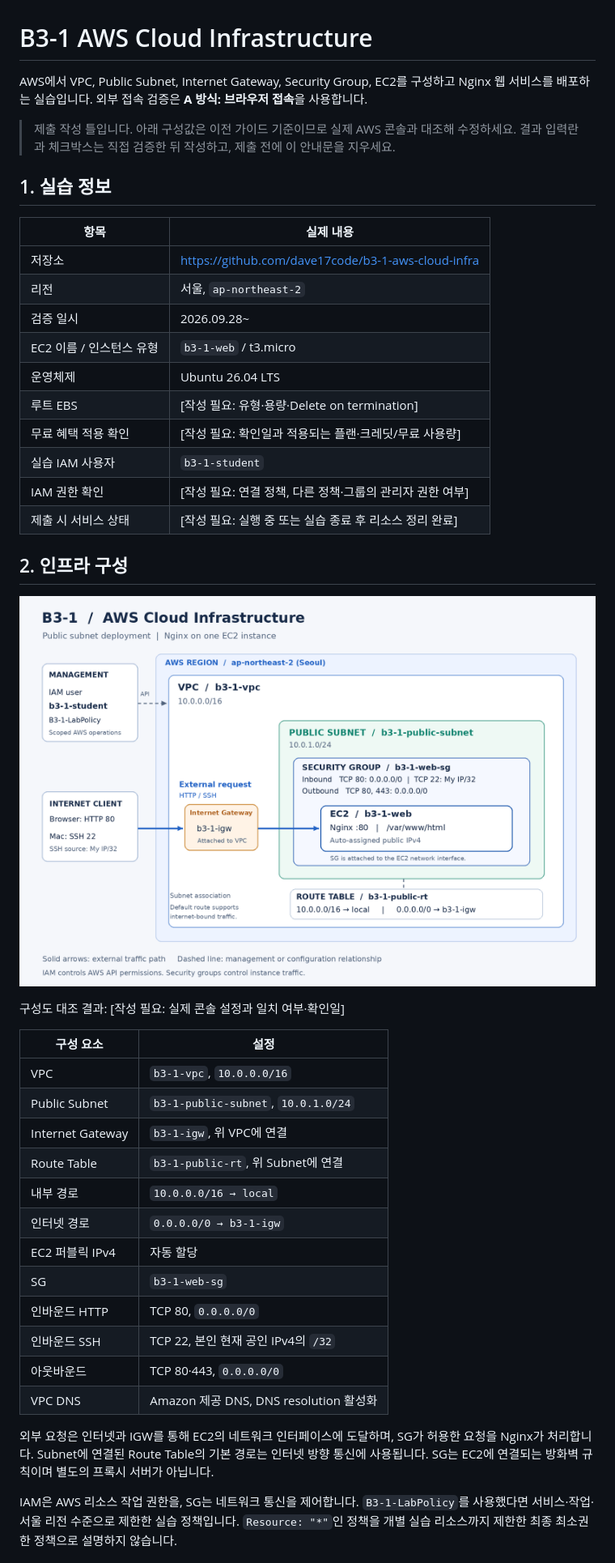
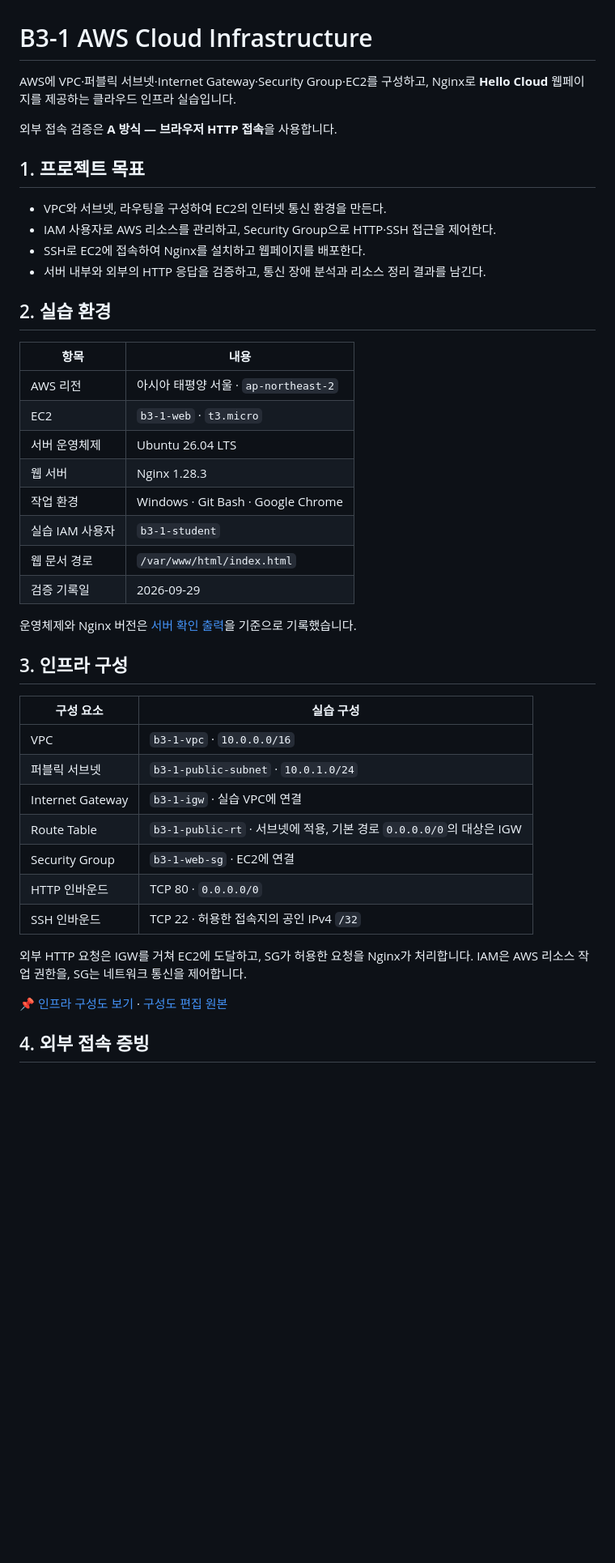
Before and after one commit to dave17code/b3-1-aws-cloud-infra, a Markdown page: README.md, the part around one of its changes. Shown at 81% size. Rendered like a GitHub page; blank space fills up the shorter version.

```diff
--- a/README.md
+++ b/README.md
@@ -1,46 +1,46 @@
 # B3-1 AWS Cloud Infrastructure
 
-AWS에서 VPC, Public Subnet, Internet Gateway, Security Group, EC2를 구성하고 Nginx 웹 서비스를 배포하는 실습입니다. 외부 접속 검증은 **A 방식: 브라우저 접속**을 사용합니다.
+AWS에 VPC·퍼블릭 서브넷·Internet Gateway·Security Group·EC2를 구성하고, Nginx로 **Hello Cloud** 웹페이지를 제공하는 클라우드 인프라 실습입니다.
 
-> 제출 작성 틀입니다. 아래 구성값은 이전 가이드 기준이므로 실제 AWS 콘솔과 대조해 수정하세요. 결과 입력란과 체크박스는 직접 검증한 뒤 작성하고, 제출 전에 이 안내문을 지우세요.
+외부 접속 검증은 **A 방식 — 브라우저 HTTP 접속**을 사용합니다.
 
-## 1. 실습 정보
+## 1. 프로젝트 목표
 
-| 항목 | 실제 내용 |
+- VPC와 서브넷, 라우팅을 구성하여 EC2의 인터넷 통신 환경을 만든다.
+- IAM 사용자로 AWS 리소스를 관리하고, Security Group으로 HTTP·SSH 접근을 제어한다.
+- SSH로 EC2에 접속하여 Nginx를 설치하고 웹페이지를 배포한다.
+- 서버 내부와 외부의 HTTP 응답을 검증하고, 통신 장애 분석과 리소스 정리 결과를 남긴다.
+
+## 2. 실습 환경
+
+| 항목 | 내용 |
 |---|---|
-| 저장소 | https://github.com/dave17code/b3-1-aws-cloud-infra |
-| 리전 | 서울, `ap-northeast-2` |
-| 검증 일시 | 2026.09.28~ |
-| EC2 이름 / 인스턴스 유형 | `b3-1-web` / t3.micro |
-| 운영체제 | Ubuntu 26.04 LTS |
-| 루트 EBS | [작성 필요: 유형·용량·Delete on termination] |
-| 무료 혜택 적용 확인 | [작성 필요: 확인일과 적용되는 플랜·크레딧/무료 사용량] |
+| AWS 리전 | 아시아 태평양 서울 · `ap-northeast-2` |
+| EC2 | `b3-1-web` · `t3.micro` |
+| 서버 운영체제 | Ubuntu 26.04 LTS |
+| 웹 서버 | Nginx 1.28.3 |
+| 작업 환경 | Windows · Git Bash · Google Chrome |
 | 실습 IAM 사용자 | `b3-1-student` |
-| IAM 권한 확인 | [작성 필요: 연결 정책, 다른 정책·그룹의 관리자 권한 여부] |
-| 제출 시 서비스 상태 | [작성 필요: 실행 중 또는 실습 종료 후 리소스 정리 완료] |
+| 웹 문서 경로 | `/var/www/html/index.html` |
+| 검증 기록일 | 2026-09-29 |
 
-## 2. 인프라 구성
+운영체제와 Nginx 버전은 [서버 확인 출력](docs/evidence/02-server-check.txt)을 기준으로 기록했습니다.
 
-![AWS 구성도](docs/architecture.png)
+## 3. 인프라 구성
 
-구성도 대조 결과: [작성 필요: 실제 콘솔 설정과 일치 여부·확인일]
+| 구성 요소 | 실습 구성 |
+|---|---|
+| VPC | `b3-1-vpc` · `10.0.0.0/16` |
+| 퍼블릭 서브넷 | `b3-1-public-subnet` · `10.0.1.0/24` |
+| Internet Gateway | `b3-1-igw` · 실습 VPC에 연결 |
+| Route Table | `b3-1-public-rt` · 서브넷에 적용, 기본 경로 `0.0.0.0/0`의 대상은 IGW |
+| Security Group | `b3-1-web-sg` · EC2에 연결 |
+| HTTP 인바운드 | TCP 80 · `0.0.0.0/0` |
+| SSH 인바운드 | TCP 22 · 허용한 접속지의 공인 IPv4 `/32` |
 
-| 구성 요소 | 설정 |
-|---|---|
-| VPC | `b3-1-vpc`, `10.0.0.0/16` |
-| Public Subnet | `b3-1-public-subnet`, `10.0.1.0/24` |
-| Internet Gateway | `b3-1-igw`, 위 VPC에 연결 |
-| Route Table | `b3-1-public-rt`, 위 Subnet에 연결 |
-| 내부 경로 | `10.0.0.0/16 → local` |
-| 인터넷 경로 | `0.0.0.0/0 → b3-1-igw` |
-| EC2 퍼블릭 IPv4 | 자동 할당 |
-| SG | `b3-1-web-sg` |
-| 인바운드 HTTP | TCP 80, `0.0.0.0/0` |
-| 인바운드 SSH | TCP 22, 본인 현재 공인 IPv4의 `/32` |
-| 아웃바운드 | TCP 80·443, `0.0.0.0/0` |
-| VPC DNS | Amazon 제공 DNS, DNS resolution 활성화 |
+외부 HTTP 요청은 IGW를 거쳐 EC2에 도달하고, SG가 허용한 요청을 Nginx가 처리합니다. IAM은 AWS 리소스 작업 권한을, SG는 네트워크 통신을 제어합니다.
 
-외부 요청은 인터넷과 IGW를 통해 EC2의 네트워크 인터페이스에 도달하며, SG가 허용한 요청을 Nginx가 처리합니다. Subnet에 연결된 Route Table의 기본 경로는 인터넷 방향 통신에 사용됩니다. SG는 EC2에 연결되는 방화벽 규칙이며 별도의 프록시 서버가 아닙니다.
+📌 [인프라 구성도 보기](docs/architecture.png) · [구성도 편집 원본](docs/architecture.drawio)
 
-IAM은 AWS 리소스 작업 권한을, SG는 네트워크 통신을 제어합니다. `B3-1-LabPolicy`를 사용했다면 서비스·작업·서울 리전 수준으로 제한한 실습 정책입니다. `Resource: "*"`인 정책을 개별 실습 리소스까지 제한한 최종 최소권한 정책으로 설명하지 않습니다.
+## 4. 외부 접속 증빙
 
```
Also changed, not shown: other parts of README.md (+53 -45 lines).
